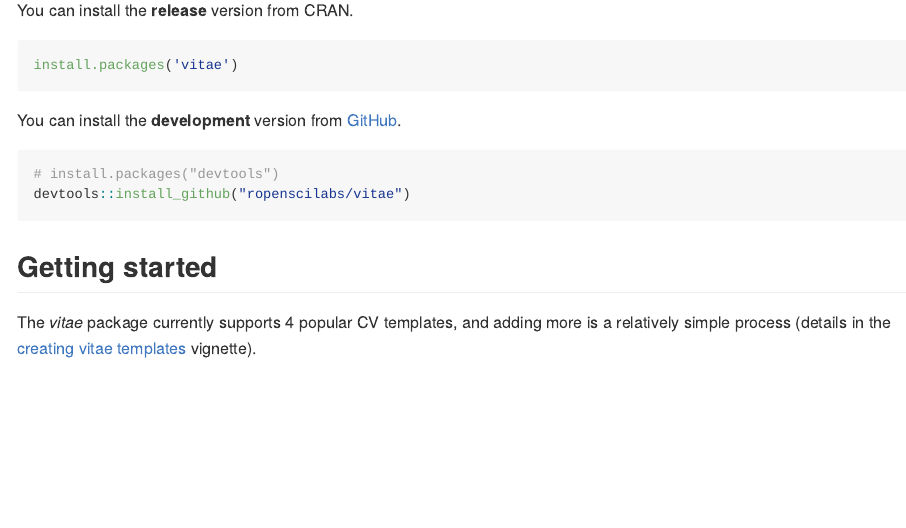
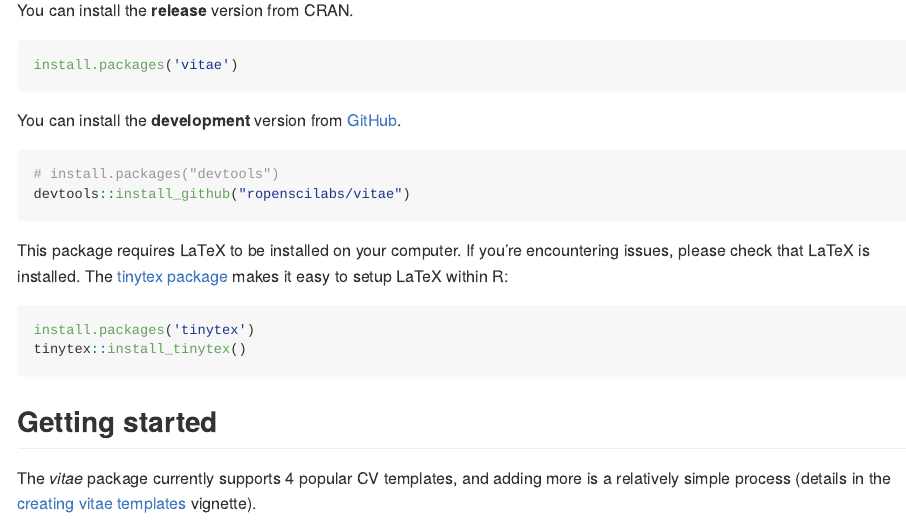
Before and after one commit to mitchelloharawild/vitae, an R Markdown document (README.Rmd): the page in a window 1100 px wide, from 360 px down. Rendered offline with R 4.5, knitr and Pandoc, with nearby package versions; some code elsewhere in the file could not run offline; badge pictures from the web are left out.

Commit message:
Added note to README about LaTeX requirement
#29

````diff
--- a/README.Rmd
+++ b/README.Rmd
@@ -36,6 +36,14 @@ You can install the **development** version from
 # install.packages("devtools")
 devtools::install_github("ropenscilabs/vitae")
 ```
+
+This package requires LaTeX to be installed on your computer. If you're encountering issues, please check that LaTeX is installed. The [tinytex package](https://github.com/yihui/tinytex) makes it easy to setup LaTeX within R:
+
+```{r tinytex-installation, eval = FALSE}
+install.packages('tinytex')
+tinytex::install_tinytex()
+```
+
 
 ## Getting started
 
````
Also changed, not shown: README.md.
